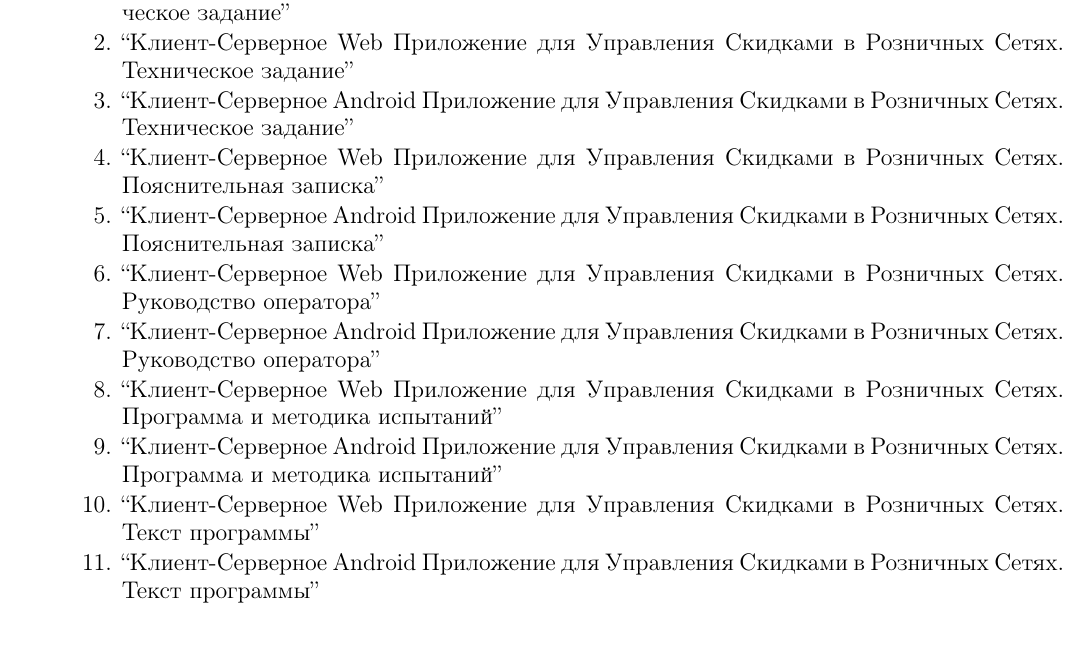
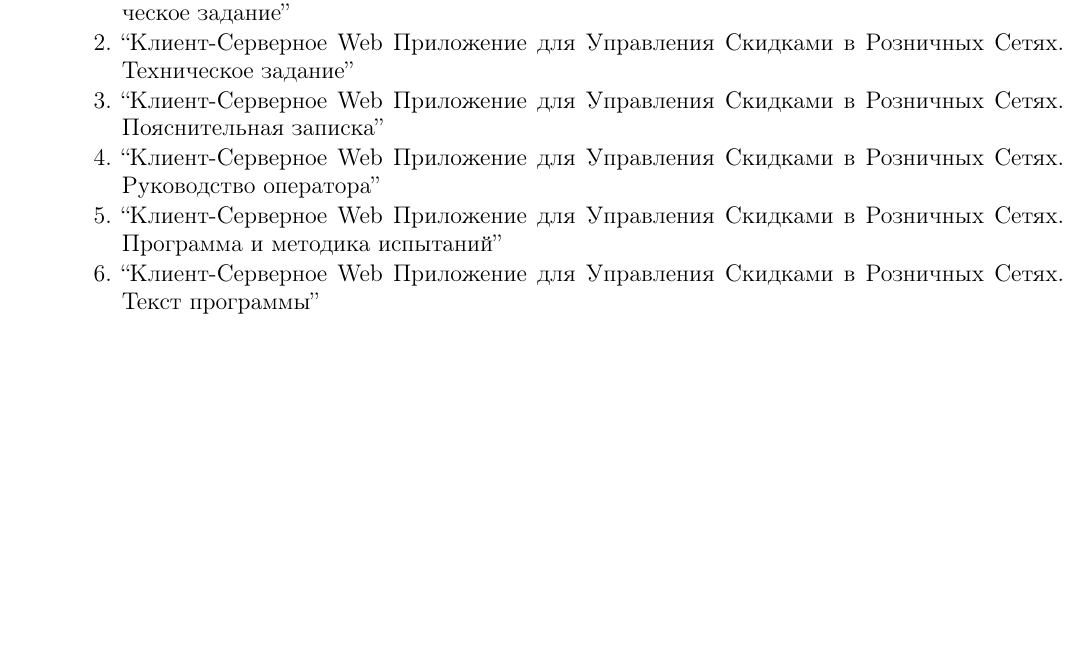
Before and after one commit to Sinopsys/Kursach-Documentation, a LaTeX document (tz/tz.tex, which reads tz/demands_from_documentation.tex): part of page 10 of 17, cut so that both start at the same text. Compiled offline with pdfLaTeX; a LaTeX package or settings file that is missing is left out.

Commit message:
Demands from doc.

```diff
--- a/tz/demands_from_documentation.tex
+++ b/tz/demands_from_documentation.tex
@@ -3,21 +3,11 @@
     \item ``Клиент-Серверное Приложение для Управления Скидками в Розничных Сетях. Техническое задание''
     \item ``Клиент-Серверное Web Приложение для Управления Скидками в Розничных Сетях. Техническое
     задание''
-    \item ``Клиент-Серверное Android Приложение для Управления Скидками в Розничных Сетях. Техническое
-    задание''
     \item ``Клиент-Серверное Web Приложение для Управления Скидками в Розничных Сетях. Пояснительная
     записка''
-    \item ``Клиент-Серверное Android Приложение для Управления Скидками в Розничных Сетях.
-    Пояснительная записка''
     \item ``Клиент-Серверное Web Приложение для Управления Скидками в Розничных Сетях.
-    Руководство оператора''
-    \item ``Клиент-Серверное Android Приложение для Управления Скидками в Розничных Сетях.
     Руководство оператора''
     \item ``Клиент-Серверное Web Приложение для Управления Скидками в Розничных Сетях. Программа и
     методика испытаний''
-    \item ``Клиент-Серверное Android Приложение для Управления Скидками в Розничных Сетях. Программа и
-    методика испытаний''
     \item ``Клиент-Серверное Web Приложение для Управления Скидками в Розничных Сетях. Текст программы''
-    \item ``Клиент-Серверное Android Приложение для Управления Скидками в Розничных Сетях. Текст
-    программы''
 \end{my_enumerate}
```
